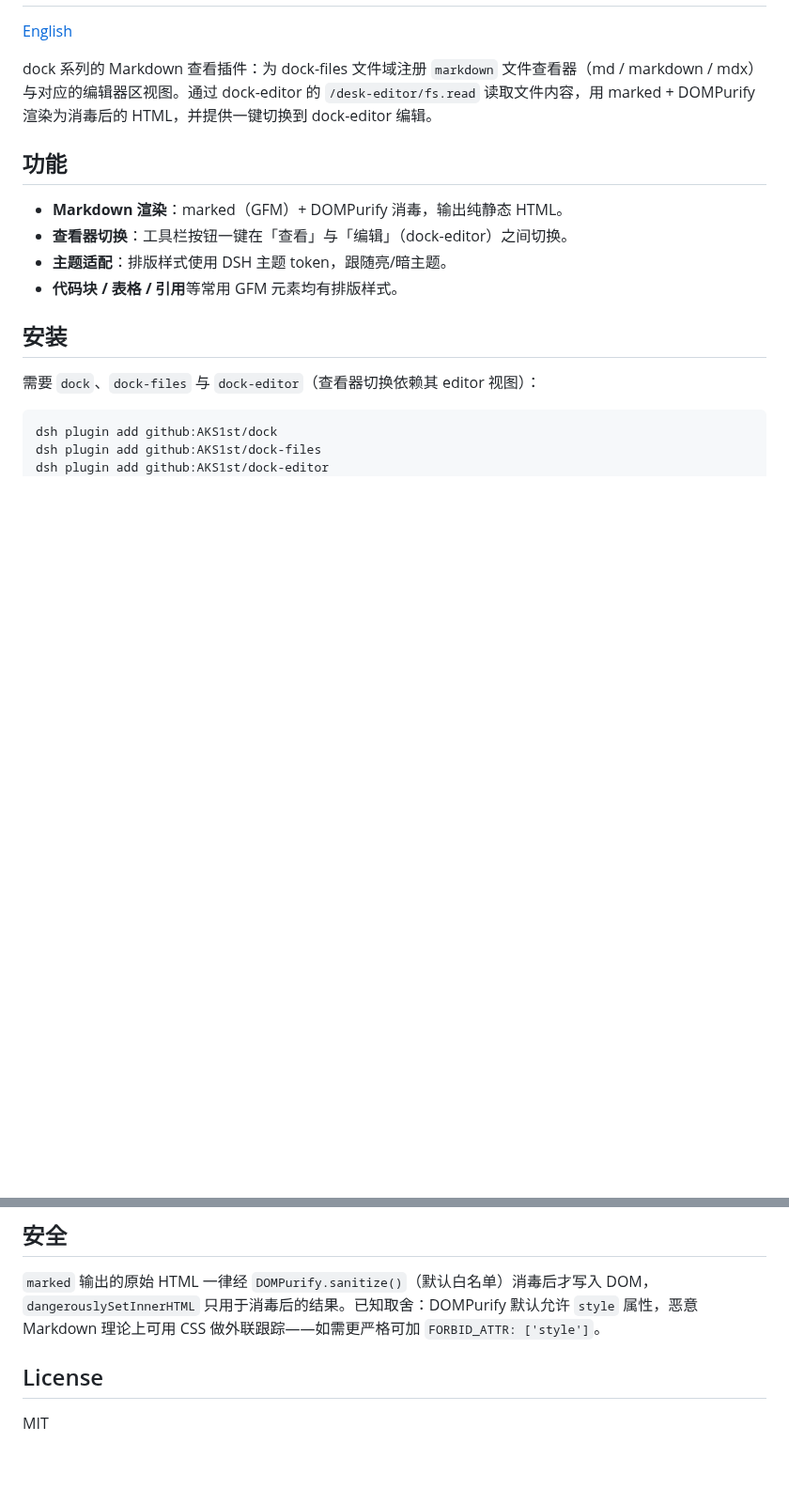
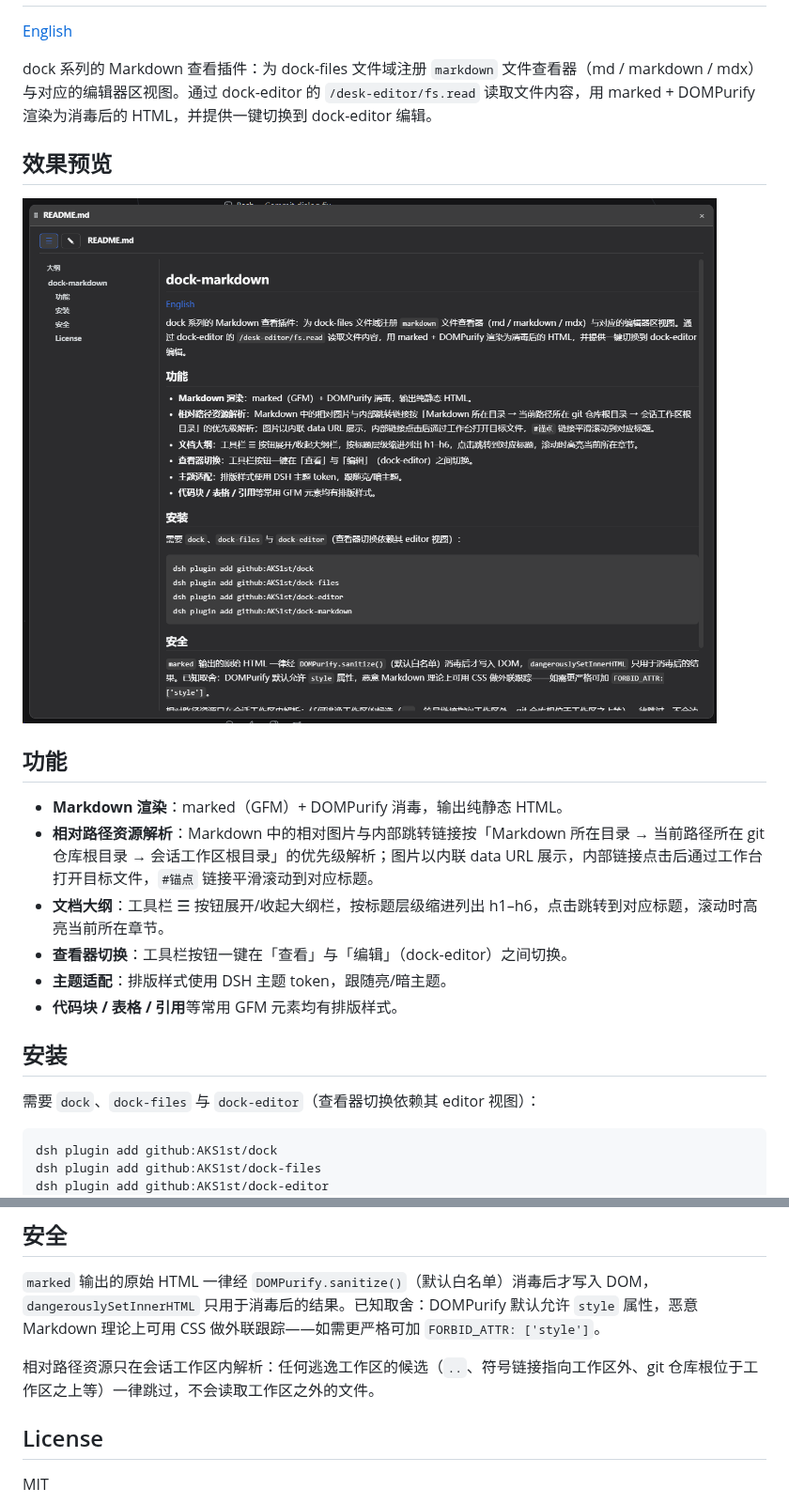
Before and after one commit to AKS1st/dock-markdown, a Markdown page: README.md, 2 parts joined by grey strips. Shown at 94% size. GitHub-like rendering; pictures changed too: assets/image.png (added); blank space fills up the shorter version.

```diff
--- a/README.md
+++ b/README.md
@@ -4,9 +4,15 @@
 
 dock 系列的 Markdown 查看插件：为 dock-files 文件域注册 `markdown` 文件查看器（md / markdown / mdx）与对应的编辑器区视图。通过 dock-editor 的 `/desk-editor/fs.read` 读取文件内容，用 marked + DOMPurify 渲染为消毒后的 HTML，并提供一键切换到 dock-editor 编辑。
 
+## 效果预览
+
+![dock-markdown Markdown 查看视图](assets/image.png)
+
 ## 功能
 
 - **Markdown 渲染**：marked（GFM）+ DOMPurify 消毒，输出纯静态 HTML。
+- **相对路径资源解析**：Markdown 中的相对图片与内部跳转链接按「Markdown 所在目录 → 当前路径所在 git 仓库根目录 → 会话工作区根目录」的优先级解析；图片以内联 data URL 展示，内部链接点击后通过工作台打开目标文件，`#锚点` 链接平滑滚动到对应标题。
+- **文档大纲**：工具栏 ☰ 按钮展开/收起大纲栏，按标题层级缩进列出 h1–h6，点击跳转到对应标题，滚动时高亮当前所在章节。
 - **查看器切换**：工具栏按钮一键在「查看」与「编辑」（dock-editor）之间切换。
 - **主题适配**：排版样式使用 DSH 主题 token，跟随亮/暗主题。
 - **代码块 / 表格 / 引用**等常用 GFM 元素均有排版样式。
@@ -26,6 +32,8 @@ dsh plugin add github:AKS1st/dock-markdown
 
 `marked` 输出的原始 HTML 一律经 `DOMPurify.sanitize()`（默认白名单）消毒后才写入 DOM，`dangerouslySetInnerHTML` 只用于消毒后的结果。已知取舍：DOMPurify 默认允许 `style` 属性，恶意 Markdown 理论上可用 CSS 做外联跟踪——如需更严格可加 `FORBID_ATTR: ['style']`。
 
+相对路径资源只在会话工作区内解析：任何逃逸工作区的候选（`..`、符号链接指向工作区外、git 仓库根位于工作区之上等）一律跳过，不会读取工作区之外的文件。
+
 ## License
 
 MIT
```
Also changed, not shown: README.en.md (+8 -0 lines).
